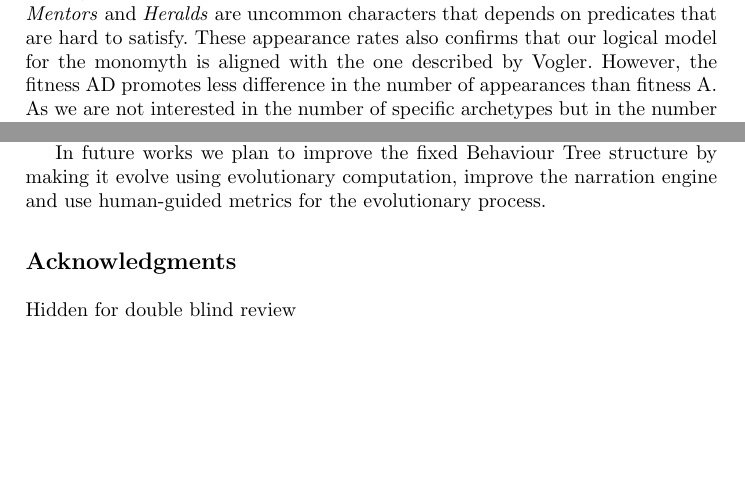
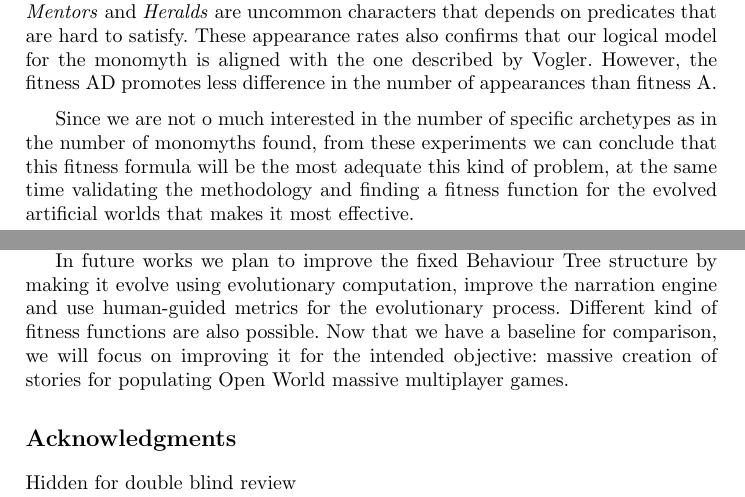
Before and after one commit to geneura-papers/2016-EvoStar, a LaTeX paper (made/made-evostar.tex): two parts of pages 13 and 15 of 16, joined at a grey line, cut so that both start at the same text, the shorter picture padded with empty space. Compiled offline with pdfLaTeX; the source files are stored in an older character set and shown here as Unicode.

Commit message:
Version fixed and corrected

```diff
--- a/made/made-evostar.tex
+++ b/made/made-evostar.tex
@@ -601,4 +595,3 @@ The predicate monomyth depends directly and indirectly on a huge amount of predi
 
 The fitness AD gets better solutions than fitness A, since we promote the appearance of new the predicates (and all of them are necessary for the monomyth). In graph 'Monomyth fitness A' we can observe that monomyth emerges punctually but the GA loses it in favor of new appearances of the \textit{Ally}, as the graph 'facilitators in fitness A' shows; nevertheless, it does not happen in AD, as shown in 'Monomyth in fitness AD', where the number of monomyths fluctuates but keep a tendency.
 
-Regarding the facilitators found, their rate of appearance is aligned with the real applications of the monomyth: \textit{Allies}, \textit{Threshold Guardians} and \textit{Tricksters} have much more occurrences than the rest. The \textit{Hero} and the \textit{Shadow} are the leading roles and they must appear only the necessary. Finally \textit{Shapeshifters},  \textit{Mentors} and \textit{Heralds} are uncommon characters that depends on predicates that are hard to satisfy. These appearance rates also confirms that our logical model for the monomyth is aligned with the one described by Vogler. However, the fitness AD promotes less difference in the number of appearances than fitness A. As we are not interested in the number of specific archetypes but in the number of monomyths found, we favor the use of AD.
@@ -605,3 +602,17 @@ Regarding the facilitators found, their rate of appearance is aligned with the r
+are the leading roles and they must appear only the necessary. Finally
+\textit{Shapeshifters},  \textit{Mentors} and \textit{Heralds} are
+uncommon characters that depends on predicates that are hard to
+satisfy. These appearance rates also confirms that our logical model
+for the monomyth is aligned with the one described by Vogler. However,
+the fitness AD promotes less difference in the number of appearances
+than fitness A.
+
+Since we are not o much interested in the number of specific
+archetypes as in the number of monomyths found,  from these
+experiments we can conclude that this fitness formula will be the most
+adequate this kind of problem, at the same time validating the
+methodology and finding a fitness function for the evolved artificial
+worlds that makes it most effective.
 
 
 % grafica de predicado monomito con los 3 fitness
@@ -657,7 +668,13 @@ archetypes; these archetypes have been  proved to be emotionally engaging for th
 player.
 
 % como trabajo futuro ...
-In future works we plan to improve the fixed Behaviour Tree structure by making it evolve using evolutionary computation, improve the narration engine and use human-guided metrics for the evolutionary process.
+In future works we plan to improve the fixed Behaviour Tree structure
+by making it evolve using evolutionary computation, improve the
+narration engine and use human-guided metrics for the evolutionary
+process. Different kind of fitness functions are also possible. Now
+that we have a baseline for comparison, we will focus on improving it
+for the intended objective: massive creation of stories for populating
+Open World massive multiplayer games.
 
 
 \section*{Acknowledgments}
```
Also changed, not shown: made/made-evostar.tex (52 more changed lines).
